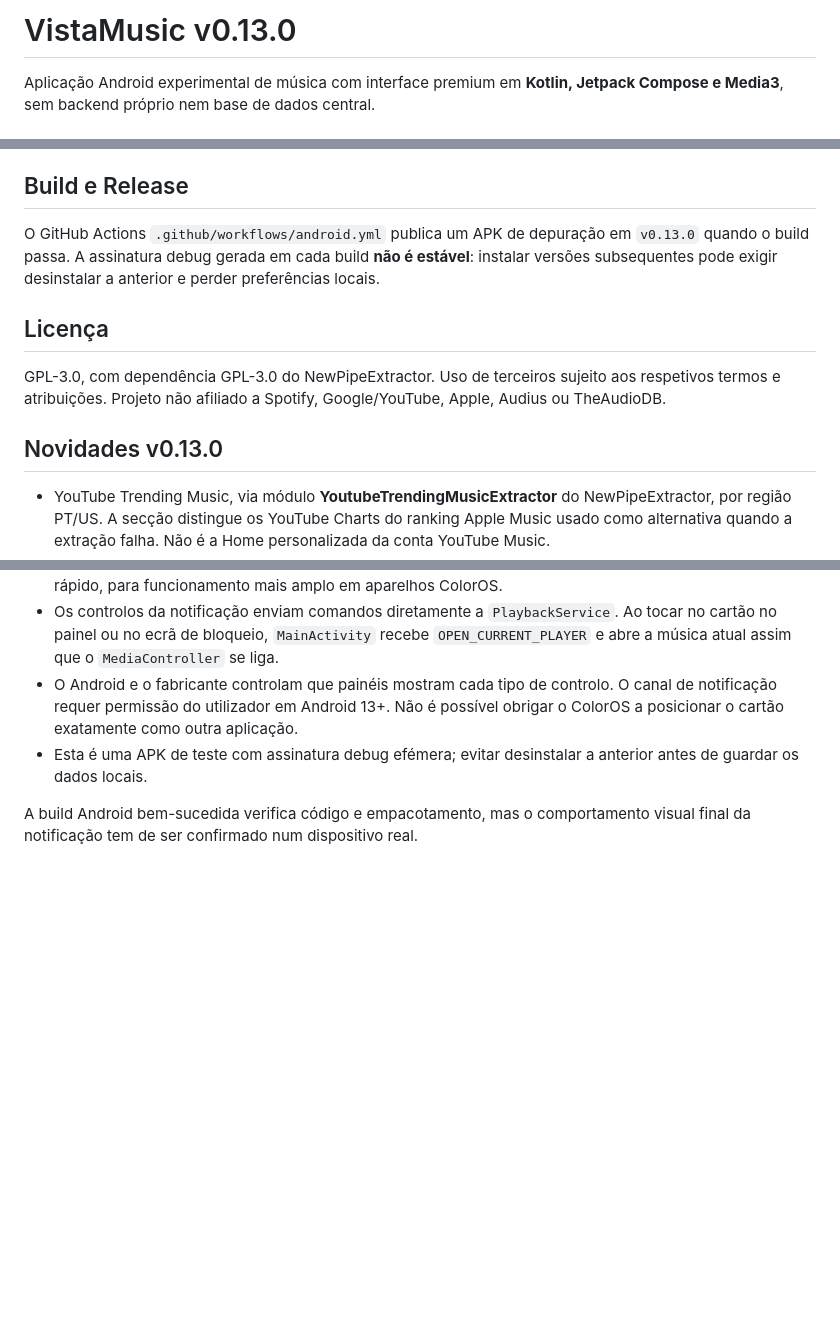
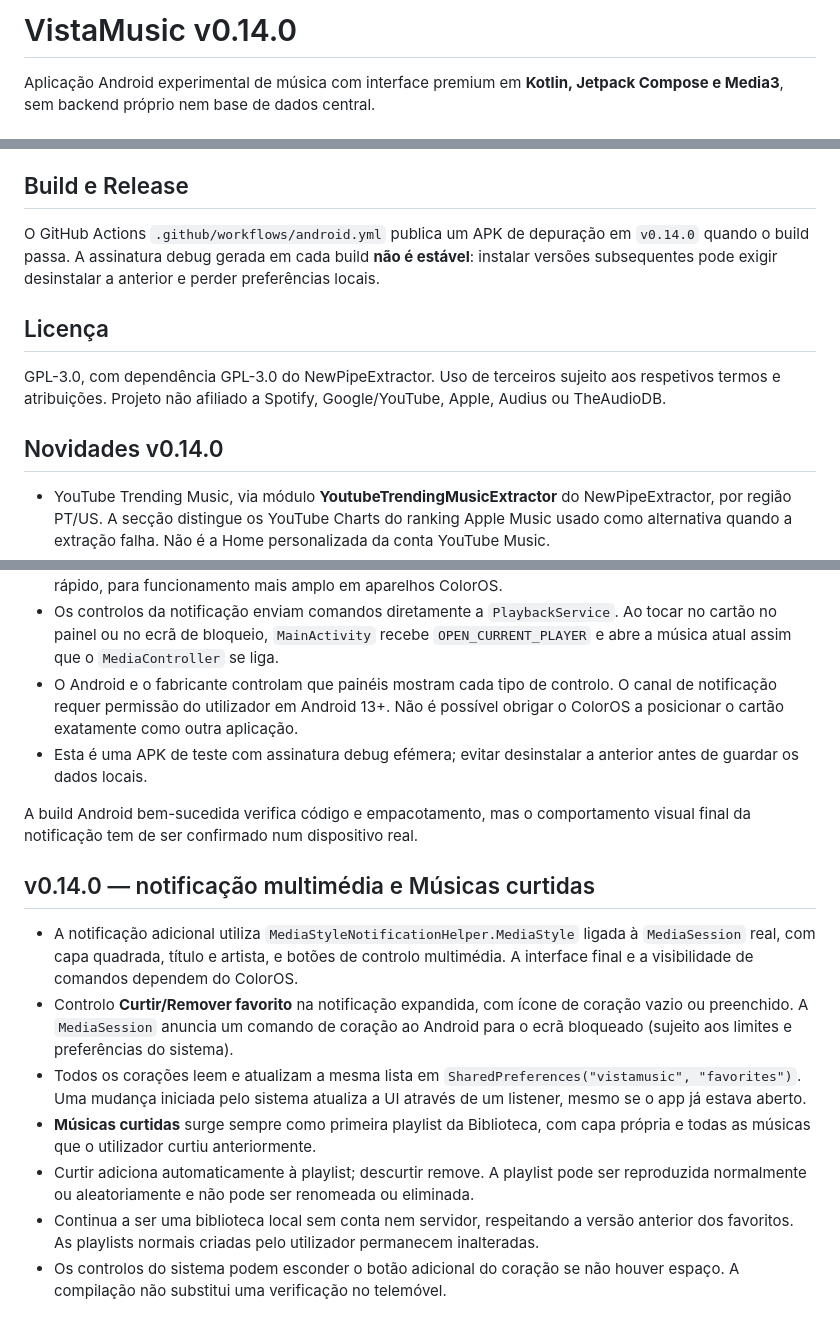
Before and after one commit to yuregabriell/VistaMusic, a Markdown page: README.md, 3 parts joined by grey strips. Drawn GitHub-style; blank space fills up the shorter version.

Commit message:
release: VistaMusic v0.14.0 — media-style card, like controls and automatic Liked Songs

```diff
--- a/README.md
+++ b/README.md
@@ -1,4 +1,4 @@
-# VistaMusic v0.13.0
+# VistaMusic v0.14.0
 
 Aplicação Android experimental de música com interface premium em **Kotlin, Jetpack Compose e Media3**, sem backend próprio nem base de dados central.
 
@@ -24,13 +24,13 @@ Aplicação Android experimental de música com interface premium em **Kotlin, J
 As recomendações são heurísticas e não equivalem ao Spotify ou a modelos de IA externos. Nem todos os artistas, fotos, álbuns e faixas terão metadados completos. As faixas descobertas nas APIs de catálogo podem não ter um stream reproduzível.
 
 ## Build e Release
-O GitHub Actions `.github/workflows/android.yml` publica um APK de depuração em `v0.13.0` quando o build passa. A assinatura debug gerada em cada build **não é estável**: instalar versões subsequentes pode exigir desinstalar a anterior e perder preferências locais.
+O GitHub Actions `.github/workflows/android.yml` publica um APK de depuração em `v0.14.0` quando o build passa. A assinatura debug gerada em cada build **não é estável**: instalar versões subsequentes pode exigir desinstalar a anterior e perder preferências locais.
 
 ## Licença
 GPL-3.0, com dependência GPL-3.0 do NewPipeExtractor. Uso de terceiros sujeito aos respetivos termos e atribuições. Projeto não afiliado a Spotify, Google/YouTube, Apple, Audius ou TheAudioDB.
 
 
-## Novidades v0.13.0
+## Novidades v0.14.0
 
 - YouTube Trending Music, via módulo **YoutubeTrendingMusicExtractor** do NewPipeExtractor, por região PT/US. A secção distingue os YouTube Charts do ranking Apple Music usado como alternativa quando a extração falha. Não é a Home personalizada da conta YouTube Music.
 - Perfil de artista com **até 10 faixas**, unindo pesquisa de vídeos do YouTube ordenada por visualizações da amostra, ranking TheAudioDB e discografia iTunes. Não afirmar que as faixas representam o ranking oficial completo da carreira de cada artista.
@@ -117,3 +117,12 @@ A implantação usa os controlos nativos do Android em vez de replicar a interfa
 - Esta é uma APK de teste com assinatura debug efémera; evitar desinstalar a anterior antes de guardar os dados locais.
 
 A build Android bem-sucedida verifica código e empacotamento, mas o comportamento visual final da notificação tem de ser confirmado num dispositivo real.
+
+## v0.14.0 — notificação multimédia e Músicas curtidas
+- A notificação adicional utiliza `MediaStyleNotificationHelper.MediaStyle` ligada à `MediaSession` real, com capa quadrada, título e artista, e botões de controlo multimédia. A interface final e a visibilidade de comandos dependem do ColorOS.
+- Controlo **Curtir/Remover favorito** na notificação expandida, com ícone de coração vazio ou preenchido. A `MediaSession` anuncia um comando de coração ao Android para o ecrã bloqueado (sujeito aos limites e preferências do sistema).
+- Todos os corações leem e atualizam a mesma lista em `SharedPreferences("vistamusic", "favorites")`. Uma mudança iniciada pelo sistema atualiza a UI através de um listener, mesmo se o app já estava aberto.
+- **Músicas curtidas** surge sempre como primeira playlist da Biblioteca, com capa própria e todas as músicas que o utilizador curtiu anteriormente.
+- Curtir adiciona automaticamente à playlist; descurtir remove. A playlist pode ser reproduzida normalmente ou aleatoriamente e não pode ser renomeada ou eliminada.
+- Continua a ser uma biblioteca local sem conta nem servidor, respeitando a versão anterior dos favoritos. As playlists normais criadas pelo utilizador permanecem inalteradas.
+- Os controlos do sistema podem esconder o botão adicional do coração se não houver espaço. A compilação não substitui uma verificação no telemóvel.
```
Also changed, not shown: other parts of README.md (+7 -7 lines).
